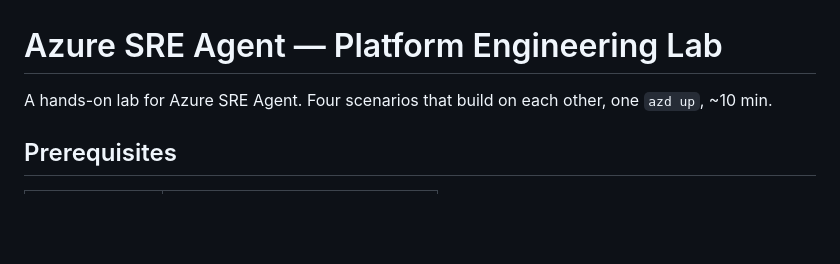
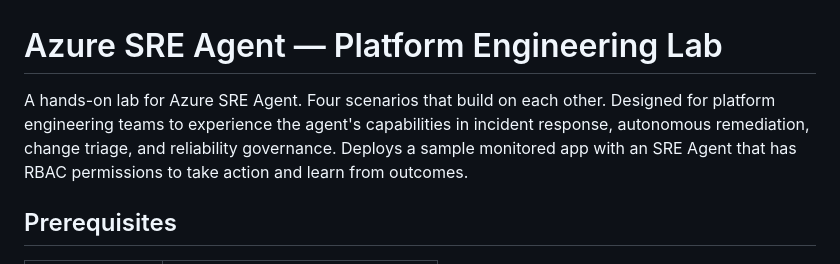
Before and after one commit to nchang90/azure-sre-agent-platform-engineering-lab, a Markdown page: README.md, the part around the change. GitHub-like rendering; blank space fills up the shorter version.

```diff
--- a/README.md
+++ b/README.md
@@ -1,6 +1,6 @@
 # Azure SRE Agent — Platform Engineering Lab
 
-A hands-on lab for Azure SRE Agent. Four scenarios that build on each other, one `azd up`, ~10 min.
+A hands-on lab for Azure SRE Agent. Four scenarios that build on each other. Designed for platform engineering teams to experience the agent's capabilities in incident response, autonomous remediation, change triage, and reliability governance. Deploys a sample monitored app with an SRE Agent that has RBAC permissions to take action and learn from outcomes.
 
 ## Prerequisites
 
```
